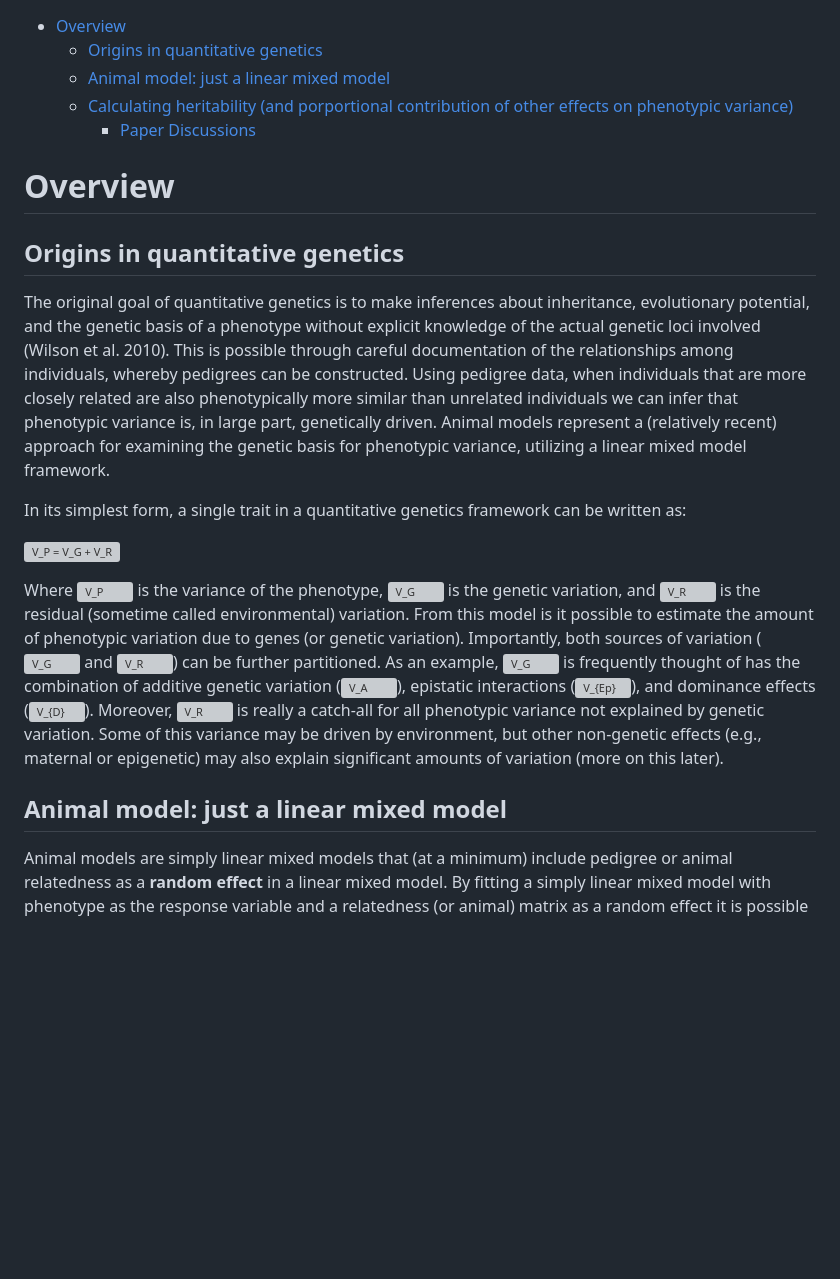
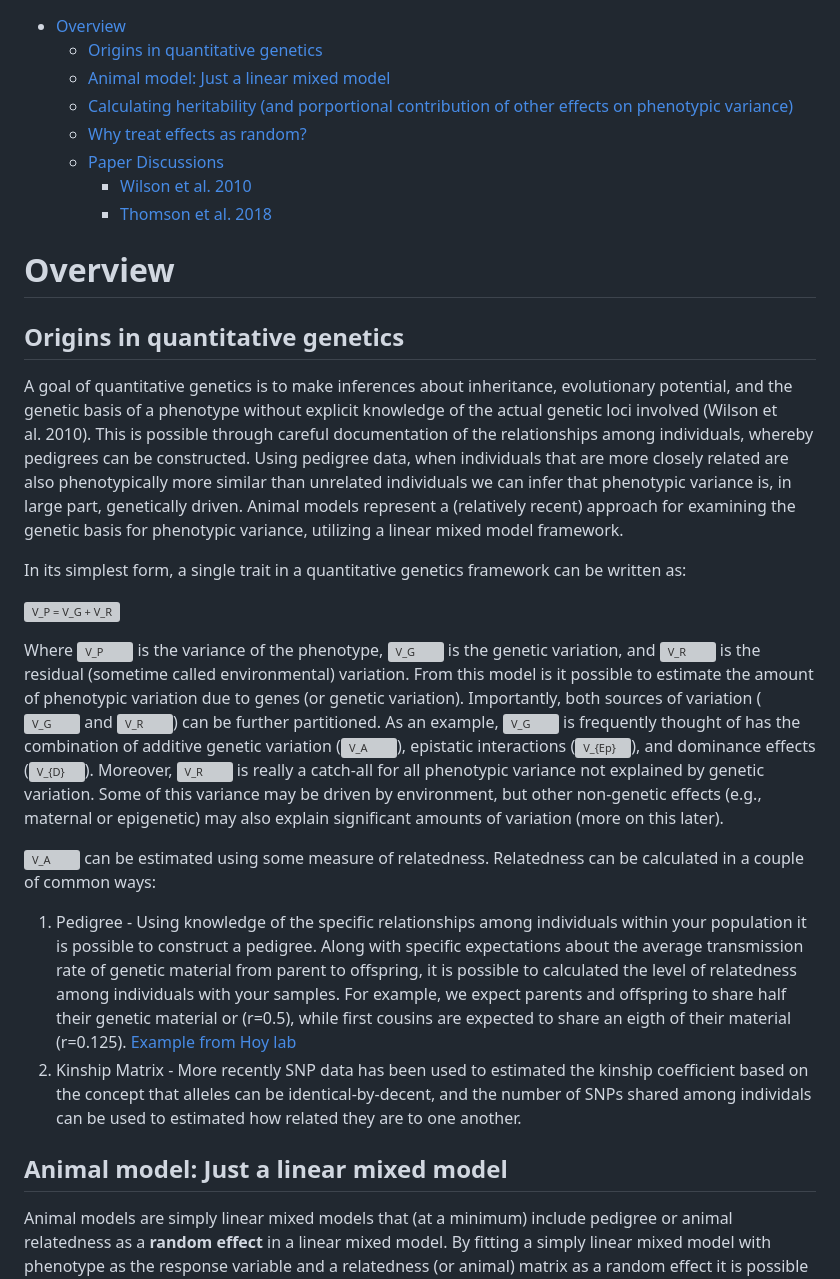
Before and after one commit to adowneywall/Tutorials, a Markdown page: tutorials/heritability_overview.md, the part around the change printed below. GitHub-like rendering; blank space fills up the shorter version; grey boxes are pictures that could not be loaded.

```diff
--- a/tutorials/heritability_overview.md
+++ b/tutorials/heritability_overview.md
@@ -4,28 +4,31 @@ Animal Model Introduction
 -   [Overview](#overview)
     -   [Origins in quantitative
         genetics](#origins-in-quantitative-genetics)
-    -   [Animal model: just a linear mixed
+    -   [Animal model: Just a linear mixed
         model](#animal-model-just-a-linear-mixed-model)
     -   [Calculating heritability (and porportional contribution of
         other effects on phenotypic
         variance)](#calculating-heritability-and-porportional-contribution-of-other-effects-on-phenotypic-variance)
-        -   [Paper Discussions](#paper-discussions)
+    -   [Why treat effects as random?](#why-treat-effects-as-random)
+    -   [Paper Discussions](#paper-discussions)
+        -   [Wilson et al. 2010](#wilson-et-al-2010)
+        -   [Thomson et al. 2018](#thomson-et-al-2018)
 
 # Overview
 
 ## Origins in quantitative genetics
 
-The original goal of quantitative genetics is to make inferences about
-inheritance, evolutionary potential, and the genetic basis of a
-phenotype without explicit knowledge of the actual genetic loci involved
-(Wilson et al. 2010). This is possible through careful documentation of
-the relationships among individuals, whereby pedigrees can be
-constructed. Using pedigree data, when individuals that are more closely
-related are also phenotypically more similar than unrelated individuals
-we can infer that phenotypic variance is, in large part, genetically
-driven. Animal models represent a (relatively recent) approach for
-examining the genetic basis for phenotypic variance, utilizing a linear
-mixed model framework.
+A goal of quantitative genetics is to make inferences about inheritance,
+evolutionary potential, and the genetic basis of a phenotype without
+explicit knowledge of the actual genetic loci involved (Wilson et
+al. 2010). This is possible through careful documentation of the
+relationships among individuals, whereby pedigrees can be constructed.
+Using pedigree data, when individuals that are more closely related are
+also phenotypically more similar than unrelated individuals we can infer
+that phenotypic variance is, in large part, genetically driven. Animal
+models represent a (relatively recent) approach for examining the
+genetic basis for phenotypic variance, utilizing a linear mixed model
+framework.
 
 In its simplest form, a single trait in a quantitative genetics
 framework can be written as:
@@ -55,7 +58,25 @@ variation. Some of this variance may be driven by environment, but other
 non-genetic effects (e.g., maternal or epigenetic) may also explain
 significant amounts of variation (more on this later).
 
-## Animal model: just a linear mixed model
+![V\_A](https://latex.codecogs.com/png.latex?V_A "V_A") can be estimated
+using some measure of relatedness. Relatedness can be calculated in a
+couple of common ways:
+
+1.  Pedigree - Using knowledge of the specific relationships among
+    individuals within your population it is possible to construct a
+    pedigree. Along with specific expectations about the average
+    transmission rate of genetic material from parent to offspring, it
+    is possible to calculated the level of relatedness among individuals
+    with your samples. For example, we expect parents and offspring to
+    share half their genetic material or (r=0.5), while first cousins
+    are expected to share an eigth of their material (r=0.125). [Example
+    from Hoy lab](http://hoylab.cornell.edu/relatedness.html)
+2.  Kinship Matrix - More recently SNP data has been used to estimated
+    the kinship coefficient based on the concept that alleles can be
+    identical-by-decent, and the number of SNPs shared among individals
+    can be used to estimated how related they are to one another.
+
+## Animal model: Just a linear mixed model
 
 Animal models are simply linear mixed models that (at a minimum) include
 pedigree or animal relatedness as a **random effect** in a linear mixed
```
Also changed, not shown: other parts of tutorials/heritability_overview.md (+31 -3 lines), img/2018_Thomson_Fig2.png (added), img/2018_Thomson_Fig3.png (added), img/Thomson_2018_Fig1.png (added), 1 other file.
